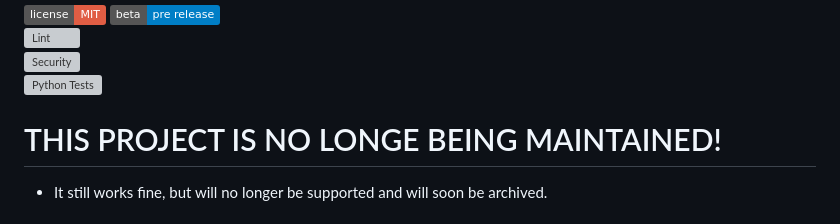
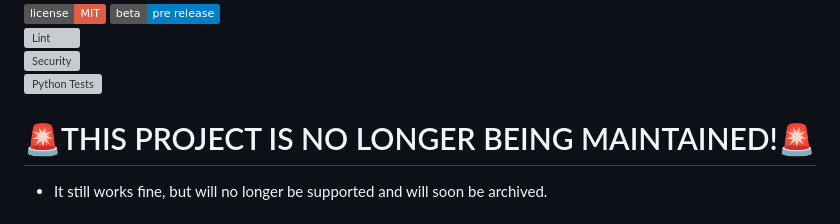
Before and after one commit to cachebag/Ticked, a Markdown page: README.md, the part around the change. Rendered like a GitHub page; badges without logos; grey boxes are pictures that could not be loaded.

Commit message:
Update maintenance status in README

```diff
--- a/README.md
+++ b/README.md
@@ -7,7 +7,7 @@
 <br>
 [![Python Tests](https://github.com/cachebag/Ticked/actions/workflows/pytest.yml/badge.svg)](https://github.com/cachebag/Ticked/actions/workflows/pytest.yml/badge.svg)
 
-# THIS PROJECT IS NO LONGE BEING MAINTAINED!
+# 🚨THIS PROJECT IS NO LONGER BEING MAINTAINED!🚨
   - It still works fine, but will no longer be supported and will soon be archived.
 # 📟 **Ticked** is a Terminal based task and productivity manager built in Python over the Textual framework.
 
```
